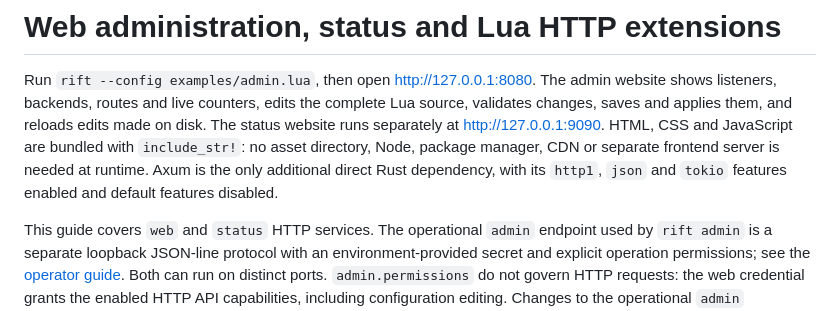
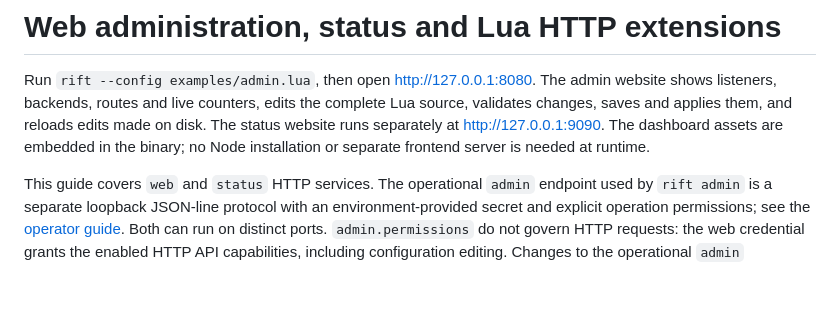
Before and after one commit to Jotrorox/rift, a Markdown page: docs/http.md, the part around the change. Rendered like a GitHub page; blank space fills up the shorter version.

```diff
--- a/docs/http.md
+++ b/docs/http.md
@@ -4,10 +4,8 @@ Run `rift --config examples/admin.lua`, then open <http://127.0.0.1:8080>.
 The admin website shows listeners, backends, routes and live counters, edits the
 complete Lua source, validates changes, saves and applies them, and reloads edits
 made on disk. The status website runs separately at <http://127.0.0.1:9090>.
-HTML, CSS and JavaScript are bundled with `include_str!`: no asset directory,
-Node, package manager, CDN or separate frontend server is needed at runtime.
-Axum is the only additional direct Rust dependency, with its `http1`, `json` and
-`tokio` features enabled and default features disabled.
+The dashboard assets are embedded in the binary; no Node installation or
+separate frontend server is needed at runtime.
 
 This guide covers `web` and `status` HTTP services. The operational `admin`
 endpoint used by `rift admin` is a separate loopback JSON-line protocol with an
```
Also changed, not shown: docs/messaging.md (+8 -25 lines).
